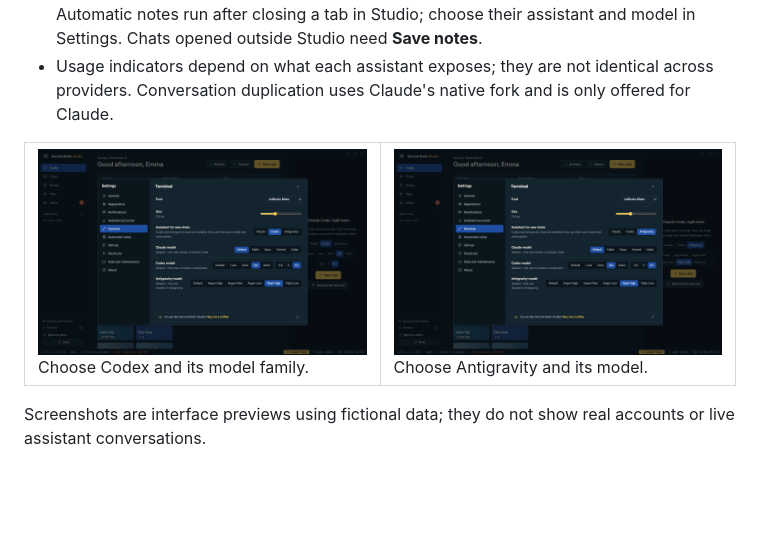
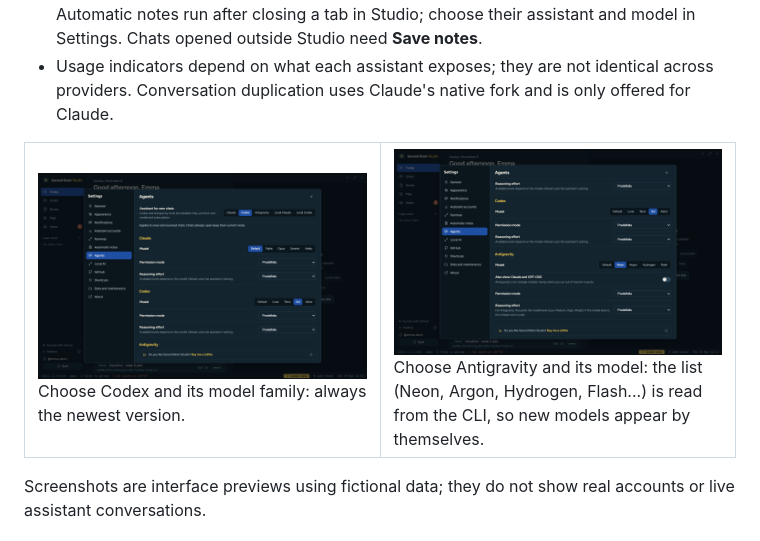
Before and after one commit to Axelina23/second-brain-studio, a Markdown page: README.md, the part around the change. GitHub-like rendering; pictures changed too: docs/immagini/en/assistenti-antigravity.png, docs/immagini/en/assistenti-codex.png; blank space fills up the shorter version.

Commit message:
Refresh Agents screenshots and tour GIF, translate new settings, shorter Antigravity model names
Co-Authored-By: Claude Sonnet 5.5 <noreply@anthropic.com>

```diff
--- a/README.md
+++ b/README.md
@@ -42,8 +42,8 @@ Choose the assistant and model for each new chat. Studio runs the installed CLI
 - Usage indicators depend on what each assistant exposes; they are not identical across providers. Conversation duplication uses Claude's native fork and is only offered for Claude.
 
 <table><tr>
-<td width="50%"><img src="docs/immagini/en/assistenti-codex.png" alt="Demo: Codex assistant and model settings"><br>Choose Codex and its model family.</td>
-<td width="50%"><img src="docs/immagini/en/assistenti-antigravity.png" alt="Demo: Antigravity assistant and model settings"><br>Choose Antigravity and its model.</td>
+<td width="50%"><img src="docs/immagini/en/assistenti-codex.png" alt="Demo: Codex assistant and model settings"><br>Choose Codex and its model family: always the newest version.</td>
+<td width="50%"><img src="docs/immagini/en/assistenti-antigravity.png" alt="Demo: Antigravity assistant and model settings"><br>Choose Antigravity and its model: the list (Neon, Argon, Hydrogen, Flash...) is read from the CLI, so new models appear by themselves.</td>
 </tr></table>
 
 Screenshots are interface previews using fictional data; they do not show real accounts or live assistant conversations.
```
Also changed, not shown: CHANGELOG.md (+4 -0 lines), docs/immagini/assistenti-antigravity.png, docs/immagini/assistenti-codex.png, 6 other files.
